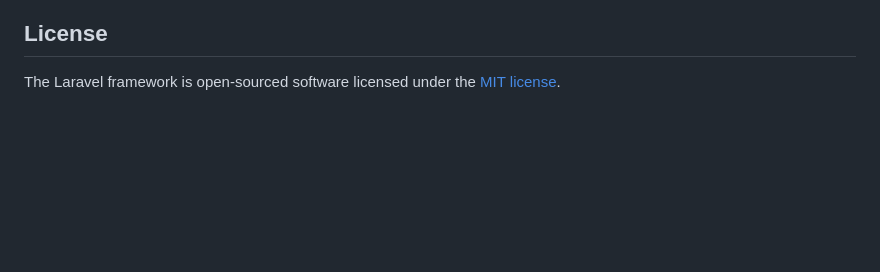
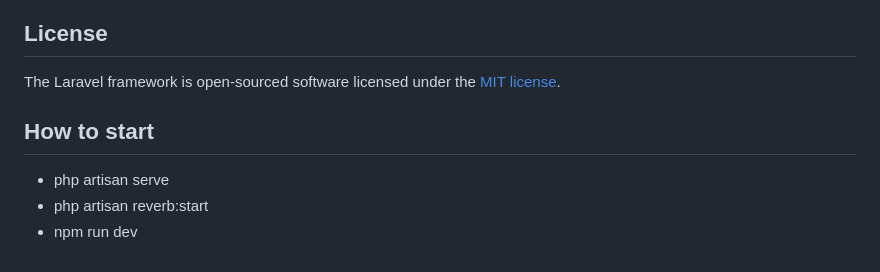
Before and after one commit to daxter75/laravel-reverb-vue, a Markdown page: README.md, the part around the change. Drawn GitHub-style; blank space fills up the shorter version.

```diff
--- a/README.md
+++ b/README.md
@@ -64,3 +64,8 @@ If you discover a security vulnerability within Laravel, please send an e-mail t
 ## License
 
 The Laravel framework is open-sourced software licensed under the [MIT license](https://opensource.org/licenses/MIT).
+
+## How to start
+- php artisan serve
+- php artisan reverb:start
+- npm run dev
```
